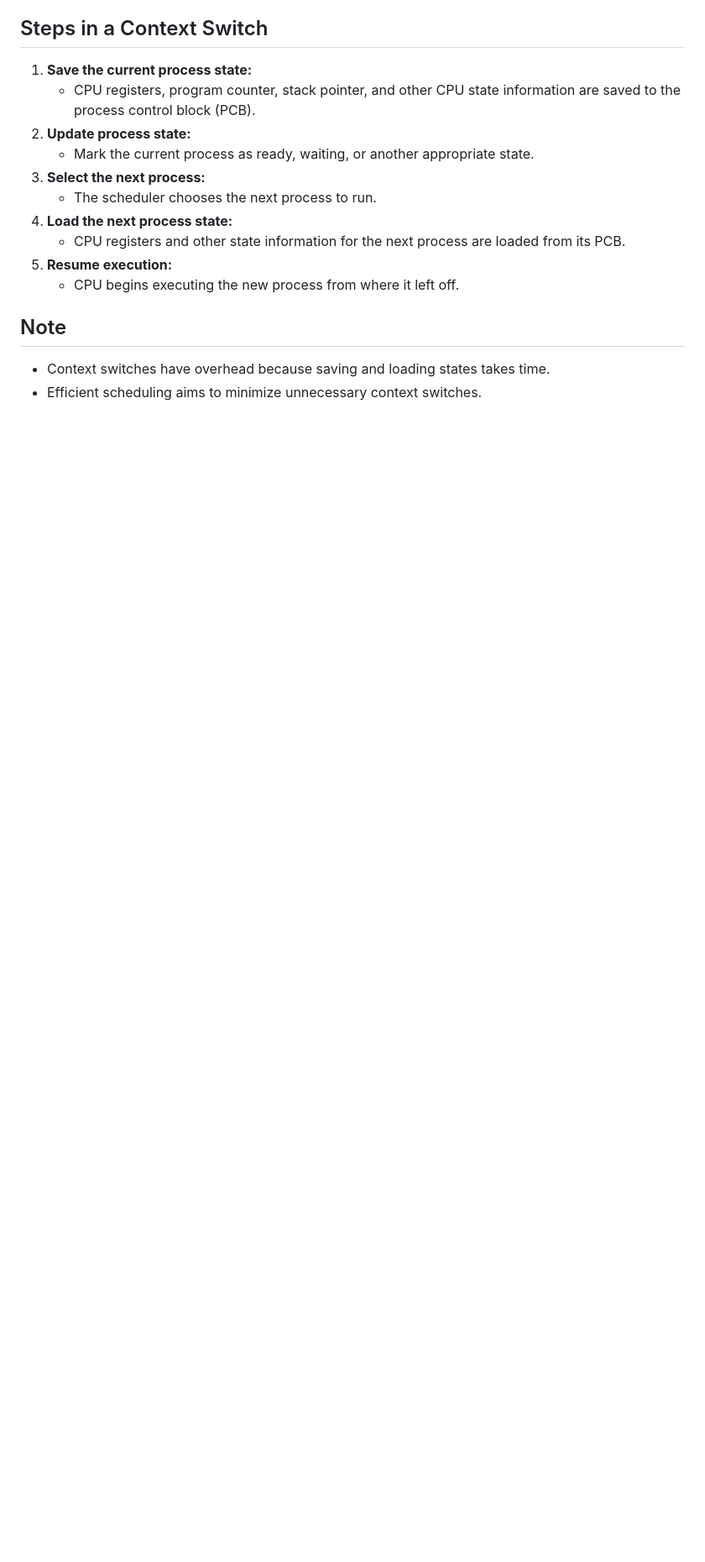
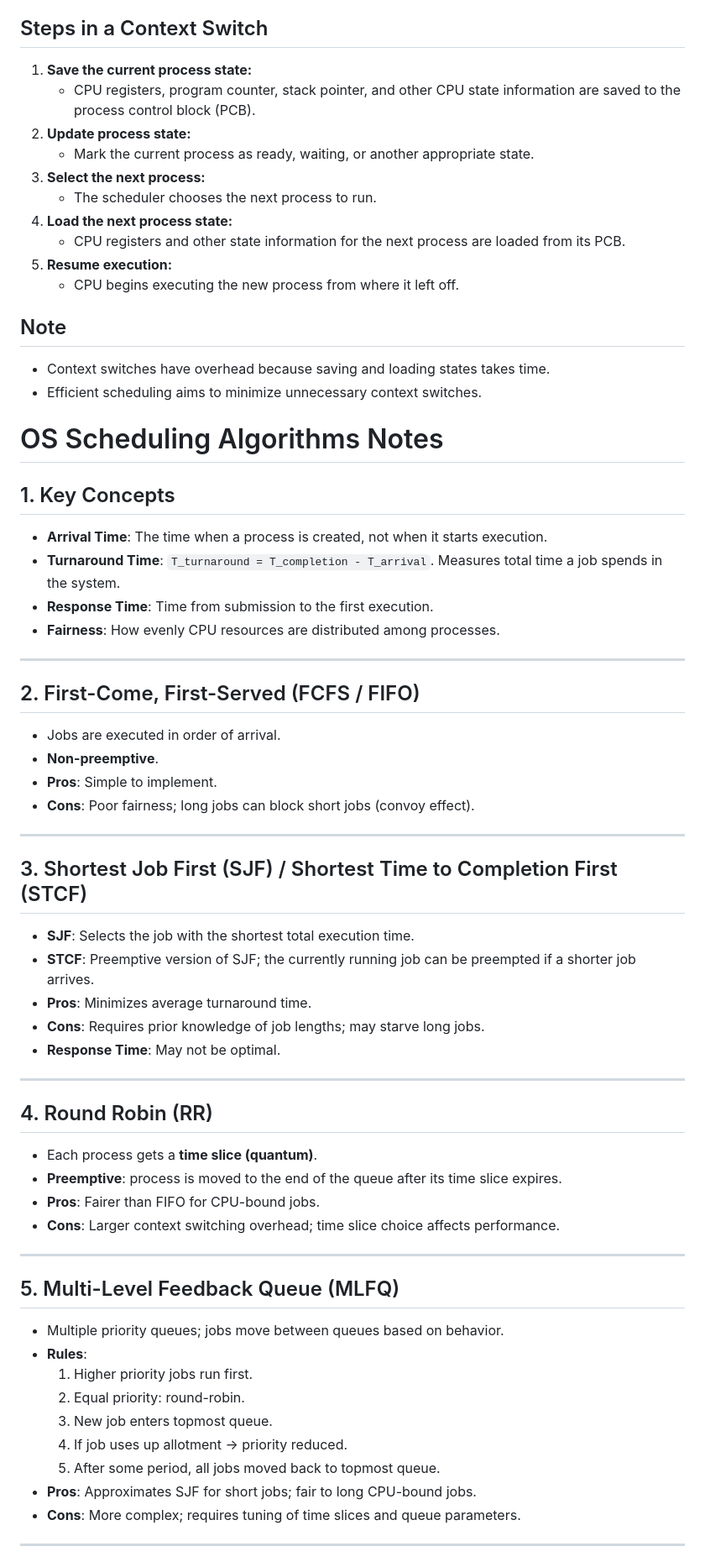
Before and after one commit to w-shasank/cpp-stuffs, a Markdown page: operating-systems/os-notes.md, the part around the change printed below. Shown: that part at 84% size. Rendered like a GitHub page; blank space fills up the shorter version.

Commit message:
Notes on Scheduling algorithms

```diff
--- a/operating-systems/os-notes.md
+++ b/operating-systems/os-notes.md
@@ -164,3 +164,53 @@ After a `fork()` system call , both the parent and child processes begin executi
 ## Note
 - Context switches have overhead because saving and loading states takes time.
 - Efficient scheduling aims to minimize unnecessary context switches.
+
+
+# OS Scheduling Algorithms Notes
+
+## 1. Key Concepts
+- **Arrival Time**: The time when a process is created, not when it starts execution.
+- **Turnaround Time**: `T_turnaround = T_completion - T_arrival`. Measures total time a job spends in the system.
+- **Response Time**: Time from submission to the first execution.
+- **Fairness**: How evenly CPU resources are distributed among processes.
+
+---
+
+## 2. First-Come, First-Served (FCFS / FIFO)
+- Jobs are executed in order of arrival.
+- **Non-preemptive**.
+- **Pros**: Simple to implement.
+- **Cons**: Poor fairness; long jobs can block short jobs (convoy effect).
+
+---
+
+## 3. Shortest Job First (SJF) / Shortest Time to Completion First (STCF)
+- **SJF**: Selects the job with the shortest total execution time.
+- **STCF**: Preemptive version of SJF; the currently running job can be preempted if a shorter job arrives.
+- **Pros**: Minimizes average turnaround time.
+- **Cons**: Requires prior knowledge of job lengths; may starve long jobs.
+- **Response Time**: May not be optimal.
+
+---
+
+## 4. Round Robin (RR)
+- Each process gets a **time slice (quantum)**.
+- **Preemptive**: process is moved to the end of the queue after its time slice expires.
+- **Pros**: Fairer than FIFO for CPU-bound jobs.
+- **Cons**: Larger context switching overhead; time slice choice affects performance.
+
+---
+
+## 5. Multi-Level Feedback Queue (MLFQ)
+- Multiple priority queues; jobs move between queues based on behavior.
+- **Rules**:
+  1. Higher priority jobs run first.
+  2. Equal priority: round-robin.
+  3. New job enters topmost queue.
+  4. If job uses up allotment → priority reduced.
+  5. After some period, all jobs moved back to topmost queue.
+- **Pros**: Approximates SJF for short jobs; fair to long CPU-bound jobs.
+- **Cons**: More complex; requires tuning of time slices and queue parameters.
+
+---
+
```
Also changed, not shown: other parts of operating-systems/os-notes.md (+26 -0 lines).
